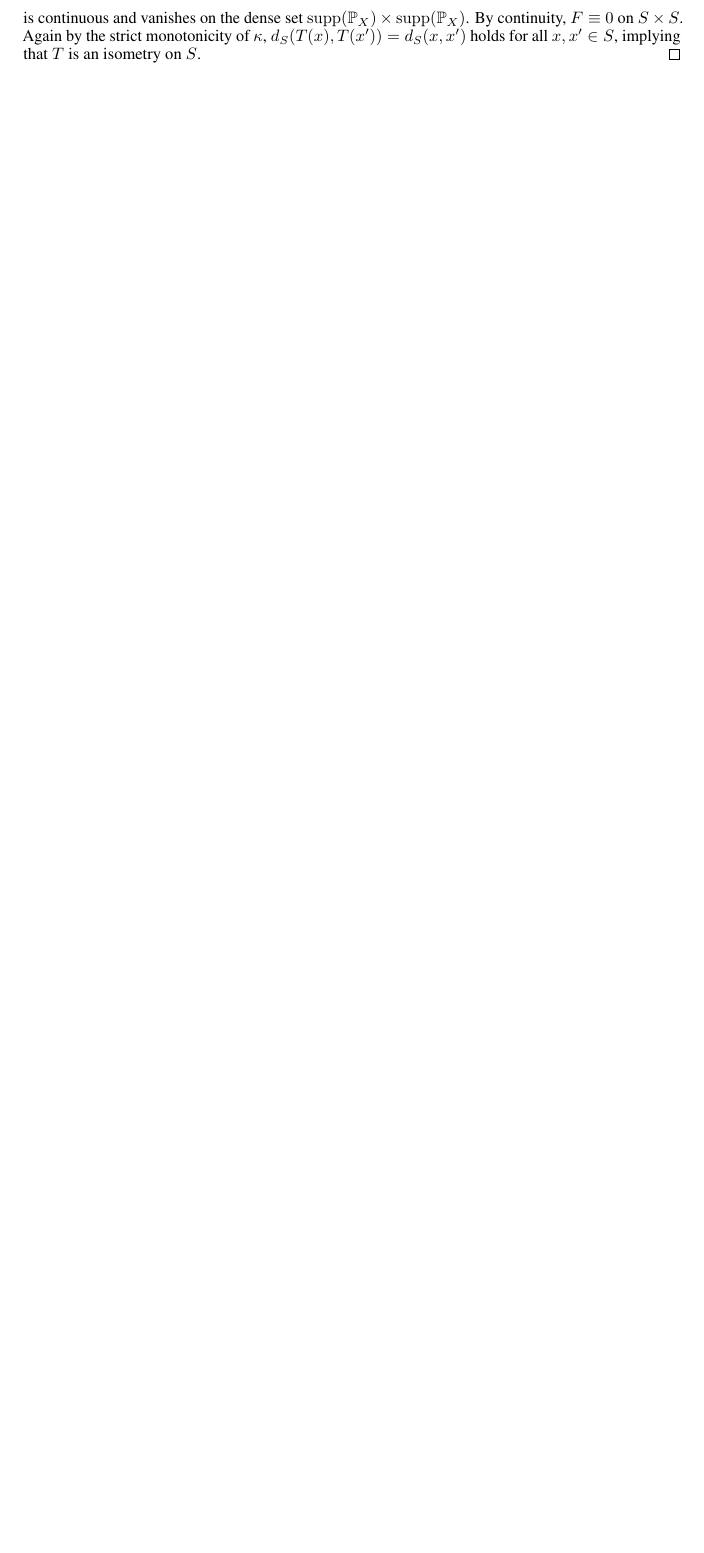
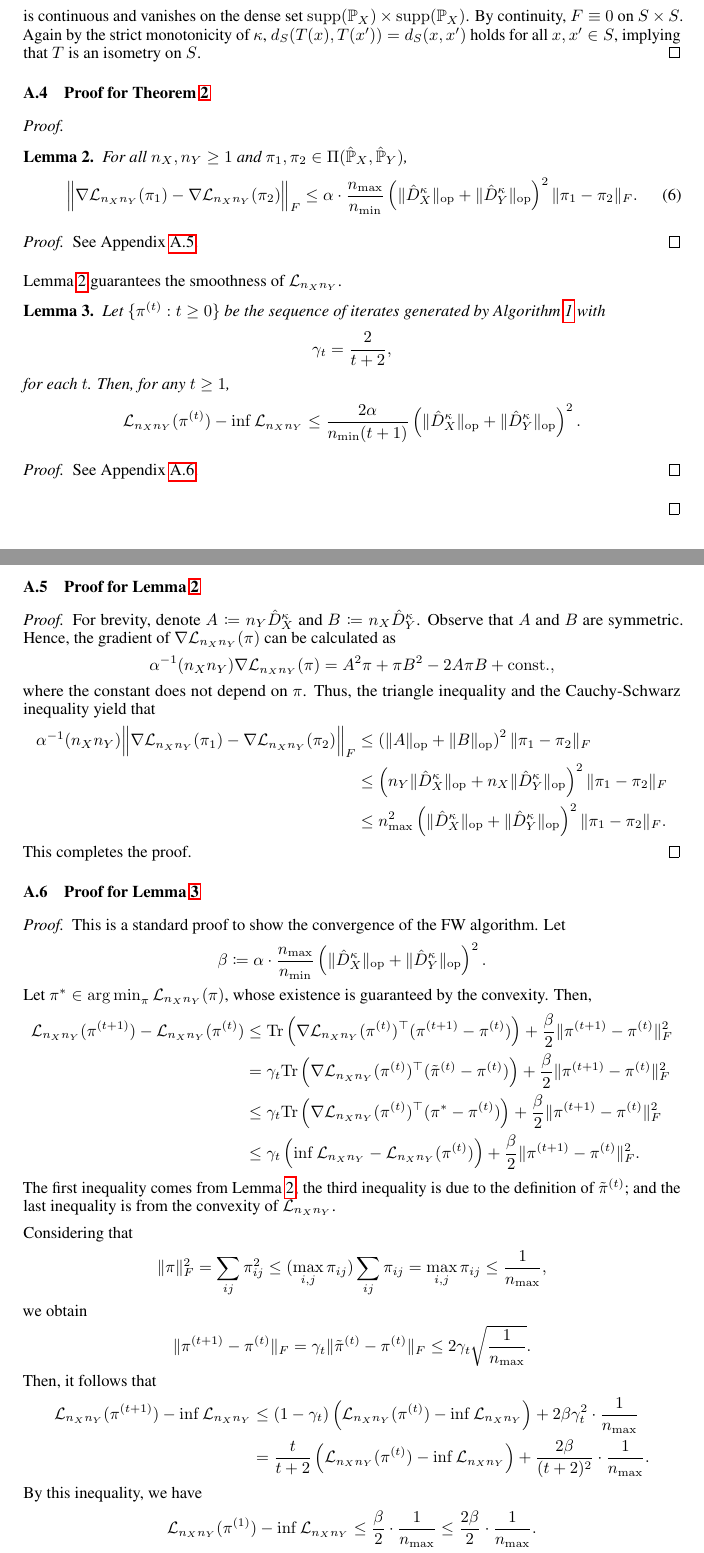
Before and after one commit to Junhyoung-Chung/fused-optimal-transport, a LaTeX paper (report/report.tex): part of page 7 of 7 before the commit and two parts of pages 7 and 8 of 8 after it, the two joined at a grey line, cut so that both start at the same text, the shorter picture padded with empty space. Compiled offline with pdfLaTeX.

Commit message:
start consistency proof

```diff
--- a/report/report.tex
+++ b/report/report.tex
@@ -589,3 +599,81 @@ This LAP seeks the hard assignment $P$ that best aligns with the optimal soft co
 	Again by the strict monotonicity of $\kappa$, $d_S(T(x),T(x')) = d_S(x,x')$ holds for all $x,x' \in S$, implying that $T$ is an isometry on $S$.
 \end{proof}
 
+\subsection{Proof for \cref{thm:consistency}}\label{pf:thm:consistency}
+\begin{proof}
+	\begin{lemma}
+		\label{lem:smooth-loss}
+		For all $n_X,n_Y \geq 1$ and $\pi_1,\pi_2 \in \Pi(\hat{\mathbb{P}}_X,\hat{\mathbb{P}}_Y)$,
+		\begin{align}
+			\Big\| \nabla \mathcal{L}_{n_Xn_Y}(\pi_1) - \nabla \mathcal{L}_{n_Xn_Y}(\pi_2) \Big\|_F \leq \alpha \cdot \frac{n_{\max}}{n_{\min}} \left(\|\hat{D}_X^\kappa\|_{\mathrm{op}} + \|\hat{D}_Y^\kappa\|_{\mathrm{op}}\right)^2 \|\pi_1 - \pi_2\|_F .
+		\end{align}
+	\end{lemma}
+	\begin{proof}
+		See Appendix~\ref{pf:lem:smooth-loss}.
+	\end{proof}
+	\cref{lem:smooth-loss} guarantees the smoothness of $\mathcal{L}_{n_Xn_Y}$.
+
+	\begin{lemma}
+		\label{lem:FW-convergence}
+		Let $\{\pi^{(t)}: t \geq 0\}$ be the sequence of iterates generated by Algorithm~\ref{alg:proposed-algorithm} with
+		\begin{align*}
+			\gamma_t = \frac{2}{t+2} ,
+		\end{align*}
+		for each $t$. Then, for any $t \geq 1$,
+		\begin{align*}
+			\mathcal{L}_{n_Xn_Y}(\pi^{(t)}) - \inf\mathcal{L}_{n_Xn_Y} \leq \frac{2\alpha}{n_{\min}(t+1)} \left(\|\hat{D}_X^\kappa\|_{\mathrm{op}} + \|\hat{D}_Y^\kappa\|_{\mathrm{op}}\right)^2 .
+		\end{align*}
+	\end{lemma}
+	\begin{proof}
+		See Appendix~\ref{pf:lem:FW-convergence}.
+	\end{proof}
+\end{proof}
+
+\subsection{Proof for \cref{lem:smooth-loss}}\label{pf:lem:smooth-loss}
+\begin{proof}
+	For brevity, denote $A \coloneqq n_Y \hat{D}_X^\kappa$ and $B \coloneqq n_X \hat{D}_Y^\kappa$. Observe that $A$ and $B$ are symmetric. Hence, the gradient of $\nabla \mathcal{L}_{n_Xn_Y}(\pi)$ can be calculated as
+	\begin{align*}
+		\alpha^{-1}(n_Xn_Y)\nabla \mathcal{L}_{n_Xn_Y}(\pi) = A^2\pi + \pi B^2 - 2A \pi B + \mathrm{const.} ,
+	\end{align*}
+	where the constant does not depend on $\pi$. Thus, the triangle inequality and the Cauchy-Schwarz inequality yield that
+	\begin{align*}
+		\alpha^{-1}(n_Xn_Y) \Big\| \nabla \mathcal{L}_{n_Xn_Y}(\pi_1) - \nabla \mathcal{L}_{n_Xn_Y}(\pi_2) \Big\|_F &\leq \left(\|A\|_{\mathrm{op}} + \|B\|_{\mathrm{op}}\right)^2\| \pi_1 - \pi_2 \|_F \\
+		&\leq \left(n_Y\|\hat{D}_X^\kappa\|_{\mathrm{op}} + n_X\|\hat{D}_Y^\kappa\|_{\mathrm{op}}\right)^2\| \pi_1 - \pi_2 \|_F \\
+		&\leq n_{\max}^2 \left(\|\hat{D}_X^\kappa\|_{\mathrm{op}} + \|\hat{D}_Y^\kappa\|_{\mathrm{op}}\right)^2\| \pi_1 - \pi_2 \|_F .
+	\end{align*}
+	This completes the proof.
+\end{proof}
+
+\subsection{Proof for \cref{lem:FW-convergence}}\label{pf:lem:FW-convergence}
+\begin{proof}
+	This is a standard proof to show the convergence of the FW algorithm. Let
+	\begin{align*}
+		\beta \coloneqq \alpha \cdot \frac{n_{\max}}{n_{\min}} \left(\|\hat{D}_X^\kappa\|_{\mathrm{op}} + \|\hat{D}_Y^\kappa\|_{\mathrm{op}}\right)^2 .
+	\end{align*}
+	Let $\pi^\ast \in \argmin_{\pi} \mathcal{L}_{n_Xn_Y}(\pi)$, whose existence is guaranteed by the convexity. Then,
+	\begin{align*}
+		\mathcal{L}_{n_Xn_Y}(\pi^{(t+1)}) - \mathcal{L}_{n_Xn_Y}(\pi^{(t)}) &\leq \mathrm{Tr}\left(\nabla \mathcal{L}_{n_Xn_Y}(\pi^{(t)})^\top (\pi^{(t+1)} - \pi^{(t)})\right) + \frac{\beta}{2} \|\pi^{(t+1)} - \pi^{(t)} \|_F^2 \\
+		&= \gamma_t\mathrm{Tr}\left(\nabla \mathcal{L}_{n_Xn_Y}(\pi^{(t)})^\top (\tilde{\pi}^{(t)} - \pi^{(t)})\right) + \frac{\beta}{2} \|\pi^{(t+1)} - \pi^{(t)} \|_F^2 \\
+		&\leq \gamma_t \mathrm{Tr}\left(\nabla \mathcal{L}_{n_Xn_Y}(\pi^{(t)})^\top (\pi^\ast - \pi^{(t)})\right) + \frac{\beta}{2} \|\pi^{(t+1)} - \pi^{(t)} \|_F^2 \\
+		&\leq \gamma_t \left(\inf\mathcal{L}_{n_Xn_Y} - \mathcal{L}_{n_Xn_Y}(\pi^{(t)})\right) + \frac{\beta}{2} \|\pi^{(t+1)} - \pi^{(t)} \|_F^2 .
+	\end{align*}
+	The first inequality comes from \cref{lem:smooth-loss}; the third inequality is due to the definition of $\tilde{\pi}^{(t)}$; and the last inequality is from the convexity of $\mathcal{L}_{n_Xn_Y}$.
+
+	Considering that
+	\begin{align*}
+		\|\pi\|_F^2 = \sum_{ij} \pi_{ij}^2 \leq (\max_{i,j}\pi_{ij}) \sum_{ij} \pi_{ij} = \max_{i,j} \pi_{ij} \leq \frac{1}{n_{\max}} ,
+	\end{align*}
+	we obtain
+	\begin{align*}
+		%\|\pi^{(t+1)} - \pi^{(t)} \|_F = \gamma_t \|\tilde{\pi}^{(t)} - \pi^{(t)} \|_F \leq 2\gamma_t \sqrt{\frac{n_{\min}}{n_{\max}}} .
+		\|\pi^{(t+1)} - \pi^{(t)} \|_F = \gamma_t \|\tilde{\pi}^{(t)} - \pi^{(t)} \|_F \leq 2\gamma_t \sqrt{\frac{1}{n_{\max}}} .
+	\end{align*}
+	Then, it follows that
+	\begin{align*}
+		\mathcal{L}_{n_Xn_Y}(\pi^{(t+1)}) - \inf\mathcal{L}_{n_Xn_Y} &\leq (1 - \gamma_t)\left(\mathcal{L}_{n_Xn_Y}(\pi^{(t)}) - \inf\mathcal{L}_{n_Xn_Y}\right) + 2\beta\gamma_t^2\cdot\frac{1}{n_{\max}} \\
+		&= \frac{t}{t+2}\left(\mathcal{L}_{n_Xn_Y}(\pi^{(t)}) - \inf\mathcal{L}_{n_Xn_Y}\right) + \frac{2\beta}{(t+2)^2}\cdot\frac{1}{n_{\max}} .
+	\end{align*}
+	By this inequality, we have
+	\begin{align*}
+		\mathcal{L}_{n_Xn_Y}(\pi^{(1)}) - \inf\mathcal{L}_{n_Xn_Y} \leq \frac{\beta}{2}\cdot\frac{1}{n_{\max}} \leq \frac{2\beta}{2}\cdot\frac{1}{n_{\max}} .
+	\end{align*}
```
Also changed, not shown: report/report.pdf, report/report.tex (89 more changed lines).
